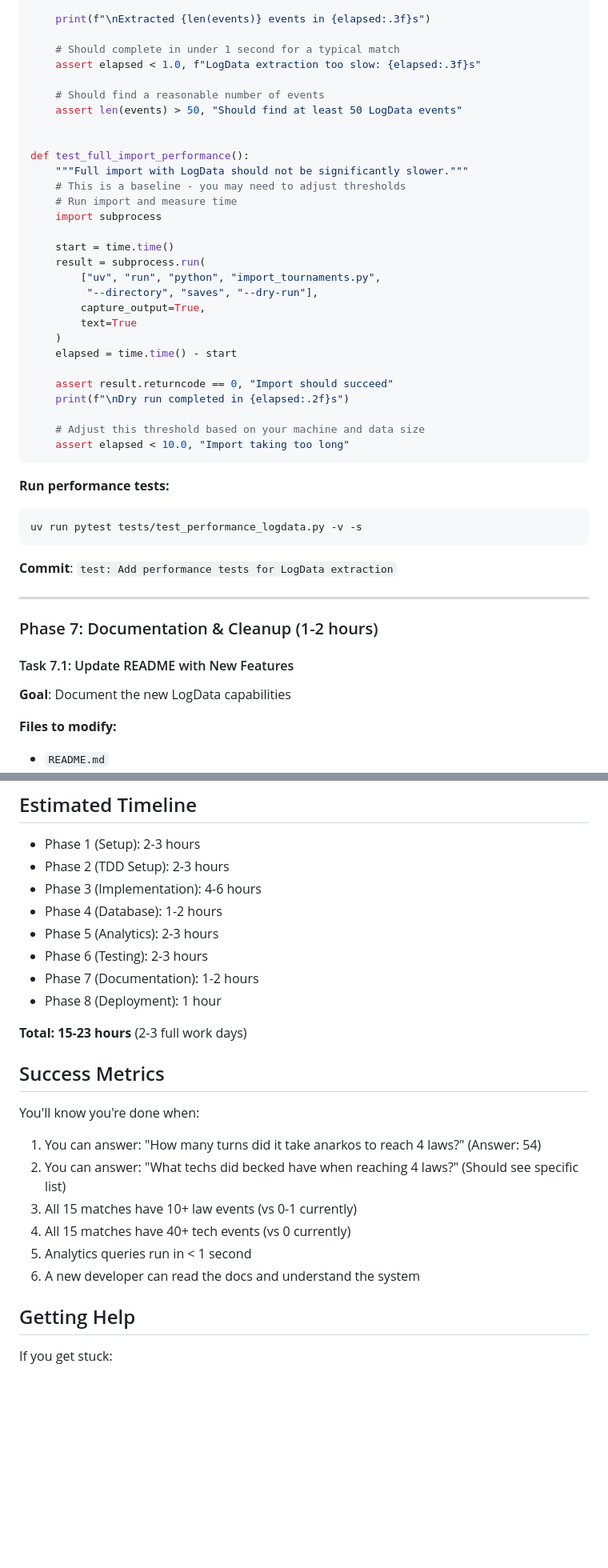
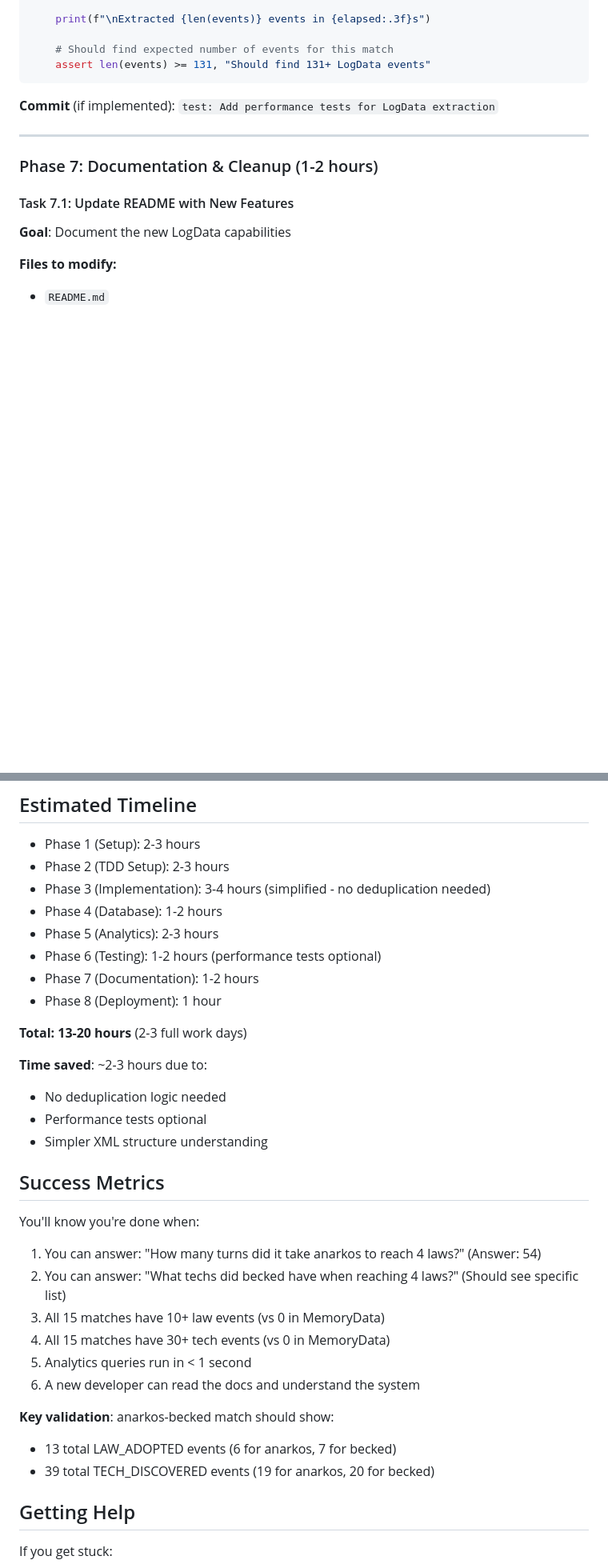
Before and after one commit to becked/prospector, a Markdown page: docs/plans/logdata-ingestion-implementation-plan.md, 2 parts joined by grey strips. Shown at 80% size. GitHub-like rendering; blank space fills up the shorter version.

````diff
--- a/docs/plans/logdata-ingestion-implementation-plan.md
+++ b/docs/plans/logdata-ingestion-implementation-plan.md
@@ -1267,41 +1250,11 @@ def test_logdata_extraction_performance():
 
     print(f"\nExtracted {len(events)} events in {elapsed:.3f}s")
 
-    # Should complete in under 1 second for a typical match
-    assert elapsed < 1.0, f"LogData extraction too slow: {elapsed:.3f}s"
-
-    # Should find a reasonable number of events
-    assert len(events) > 50, "Should find at least 50 LogData events"
-
-
-def test_full_import_performance():
-    """Full import with LogData should not be significantly slower."""
-    # This is a baseline - you may need to adjust thresholds
-    # Run import and measure time
-    import subprocess
-
-    start = time.time()
-    result = subprocess.run(
-        ["uv", "run", "python", "import_tournaments.py",
-         "--directory", "saves", "--dry-run"],
-        capture_output=True,
-        text=True
-    )
-    elapsed = time.time() - start
-
-    assert result.returncode == 0, "Import should succeed"
-    print(f"\nDry run completed in {elapsed:.2f}s")
-
-    # Adjust this threshold based on your machine and data size
-    assert elapsed < 10.0, "Import taking too long"
-```
-
-**Run performance tests:**
-```bash
-uv run pytest tests/test_performance_logdata.py -v -s
-```
-
-**Commit**: `test: Add performance tests for LogData extraction`
+    # Should find expected number of events for this match
+    assert len(events) >= 131, "Should find 131+ LogData events"
+```
+
+**Commit** (if implemented): `test: Add performance tests for LogData extraction`
 
 ---
 
@@ -1690,14 +1643,19 @@ Before marking this complete, verify:
 
 - Phase 1 (Setup): 2-3 hours
 - Phase 2 (TDD Setup): 2-3 hours
-- Phase 3 (Implementation): 4-6 hours
+- Phase 3 (Implementation): 3-4 hours (simplified - no deduplication needed)
 - Phase 4 (Database): 1-2 hours
 - Phase 5 (Analytics): 2-3 hours
-- Phase 6 (Testing): 2-3 hours
+- Phase 6 (Testing): 1-2 hours (performance tests optional)
 - Phase 7 (Documentation): 1-2 hours
 - Phase 8 (Deployment): 1 hour
 
-**Total: 15-23 hours** (2-3 full work days)
+**Total: 13-20 hours** (2-3 full work days)
+
+**Time saved**: ~2-3 hours due to:
+- No deduplication logic needed
+- Performance tests optional
+- Simpler XML structure understanding
 
 ## Success Metrics
 
@@ -1705,10 +1663,14 @@ You'll know you're done when:
 
 1. You can answer: "How many turns did it take anarkos to reach 4 laws?" (Answer: 54)
 2. You can answer: "What techs did becked have when reaching 4 laws?" (Should see specific list)
-3. All 15 matches have 10+ law events (vs 0-1 currently)
-4. All 15 matches have 40+ tech events (vs 0 currently)
+3. All 15 matches have 10+ law events (vs 0 in MemoryData)
+4. All 15 matches have 30+ tech events (vs 0 in MemoryData)
 5. Analytics queries run in < 1 second
 6. A new developer can read the docs and understand the system
+
+**Key validation**: anarkos-becked match should show:
+- 13 total LAW_ADOPTED events (6 for anarkos, 7 for becked)
+- 39 total TECH_DISCOVERED events (19 for anarkos, 20 for becked)
 
 ## Getting Help
 
````
Also changed, not shown: other parts of docs/plans/logdata-ingestion-implementation-plan.md (+63 -80 lines), docs/plans/logdata-investigation-findings.md (added, +173 -0 lines).
